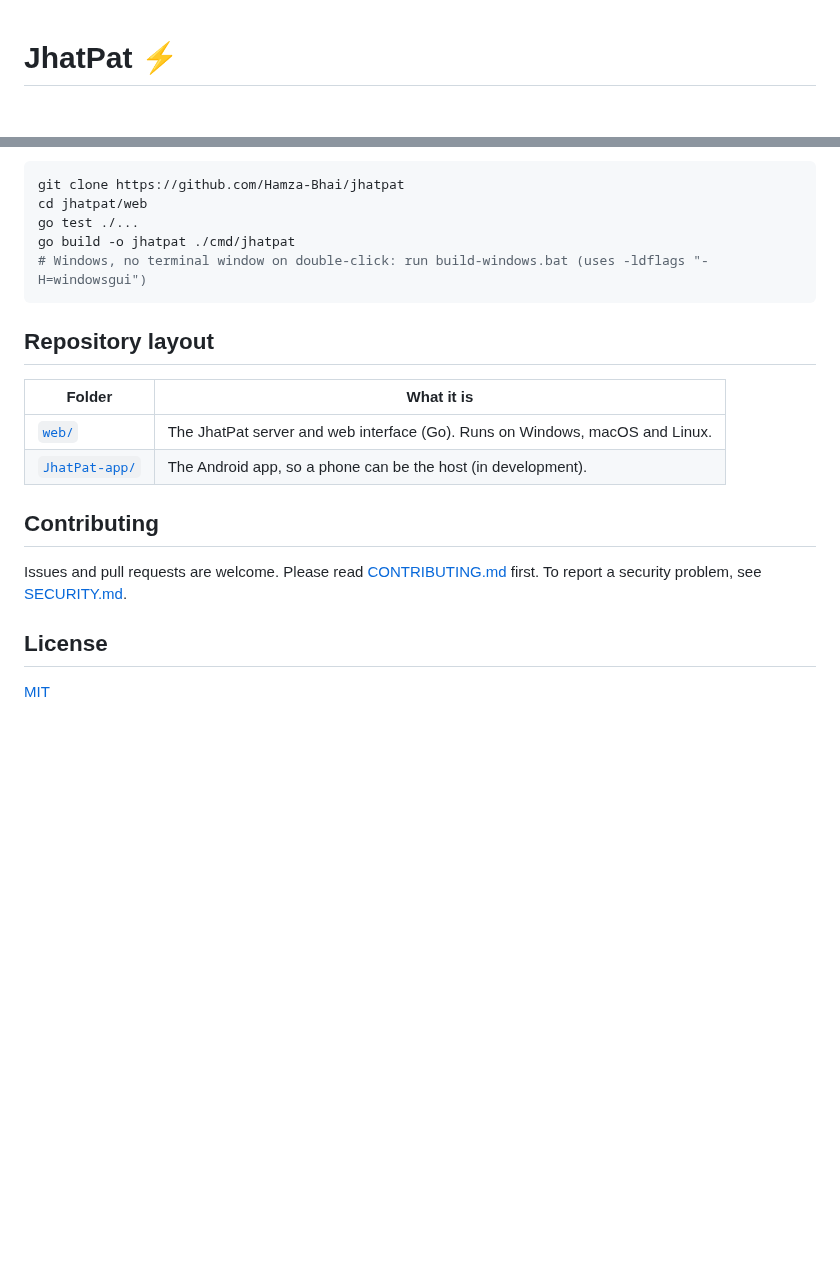
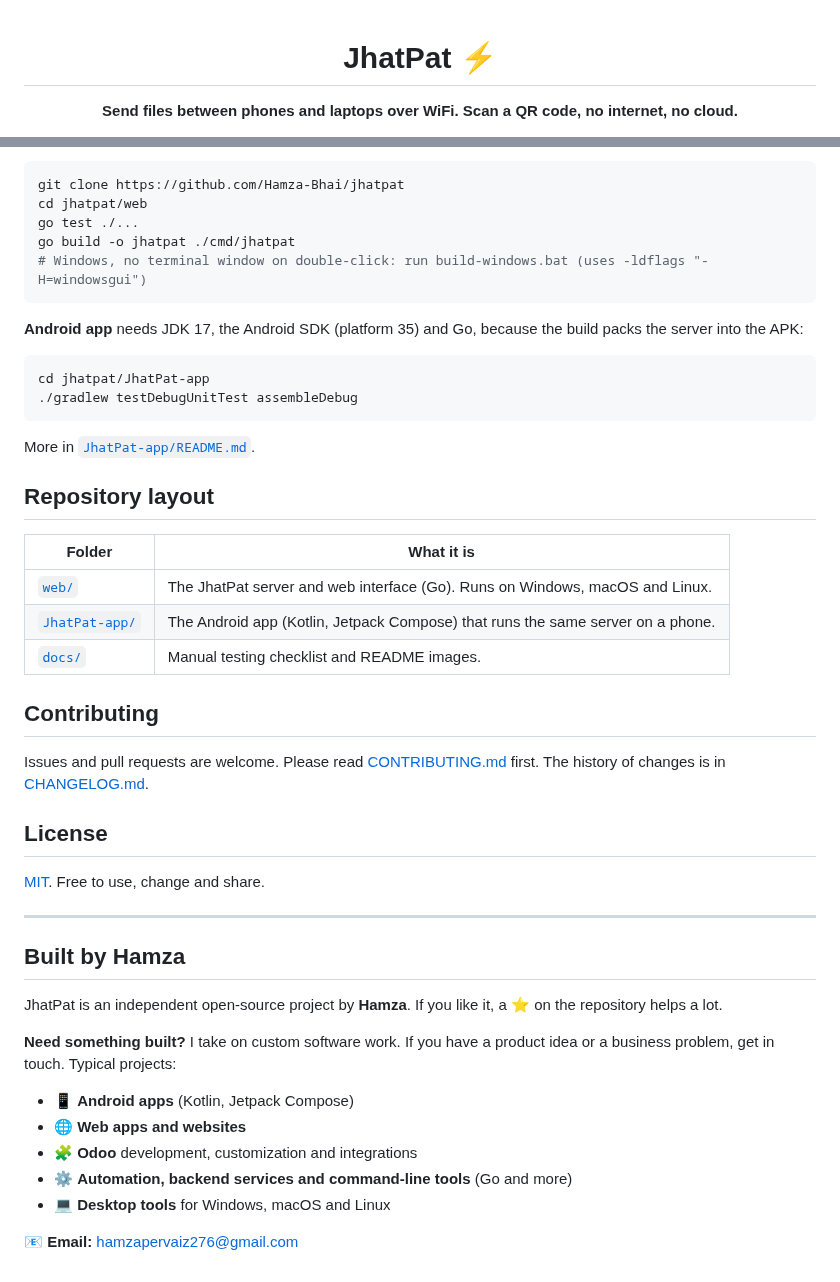
Before and after one commit to Hamza-Bhai/jhatpat, a Markdown page: README.md, 2 parts joined by grey strips. GitHub-like rendering; blank space fills up the shorter version.

````diff
--- a/README.md
+++ b/README.md
@@ -1,3 +3,5 @@
 # JhatPat ⚡
 
+**Send files between phones and laptops over WiFi. Scan a QR code, no internet, no cloud.**
+
 [![CI](https://github.com/Hamza-Bhai/jhatpat/actions/workflows/ci.yml/badge.svg)](https://github.com/Hamza-Bhai/jhatpat/actions/workflows/ci.yml)
@@ -98,17 +152,43 @@ go build -o jhatpat ./cmd/jhatpat
 # Windows, no terminal window on double-click: run build-windows.bat (uses -ldflags "-H=windowsgui")
 ```
 
+**Android app** needs JDK 17, the Android SDK (platform 35) and Go, because the build packs the server into the APK:
+
+```bash
+cd jhatpat/JhatPat-app
+./gradlew testDebugUnitTest assembleDebug
+```
+
+More in [`JhatPat-app/README.md`](JhatPat-app/README.md).
+
 ## Repository layout
 
 | Folder | What it is |
 |---|---|
 | [`web/`](web) | The JhatPat server and web interface (Go). Runs on Windows, macOS and Linux. |
-| [`JhatPat-app/`](JhatPat-app) | The Android app, so a phone can be the host (in development). |
+| [`JhatPat-app/`](JhatPat-app) | The Android app (Kotlin, Jetpack Compose) that runs the same server on a phone. |
+| [`docs/`](docs) | Manual testing checklist and README images. |
 
 ## Contributing
 
-Issues and pull requests are welcome. Please read [CONTRIBUTING.md](CONTRIBUTING.md) first. To report a security problem, see [SECURITY.md](SECURITY.md).
+Issues and pull requests are welcome. Please read [CONTRIBUTING.md](CONTRIBUTING.md) first. The history of changes is in [CHANGELOG.md](CHANGELOG.md).
 
 ## License
 
-[MIT](LICENSE)
+[MIT](LICENSE). Free to use, change and share.
+
+---
+
+## Built by Hamza
+
+JhatPat is an independent open-source project by **Hamza**. If you like it, a ⭐ on the repository helps a lot.
+
+**Need something built?** I take on custom software work. If you have a product idea or a business problem, get in touch. Typical projects:
+
+- 📱 **Android apps** (Kotlin, Jetpack Compose)
+- 🌐 **Web apps and websites**
+- 🧩 **Odoo** development, customization and integrations
+- ⚙️ **Automation, backend services and command-line tools** (Go and more)
+- 💻 **Desktop tools** for Windows, macOS and Linux
+
+📧 **Email:** [hamzapervaiz276@gmail.com](mailto:hamzapervaiz276@gmail.com?subject=Project%20inquiry%20%28from%20JhatPat%29)
````
Also changed, not shown: other parts of README.md (+110 -58 lines), CHANGELOG.md (+17 -0 lines), CONTRIBUTING.md (+2 -2 lines), docs/images/app-approve.png (added), docs/images/app-connect.png (added), docs/images/app-start.png (added), 1 other file.
